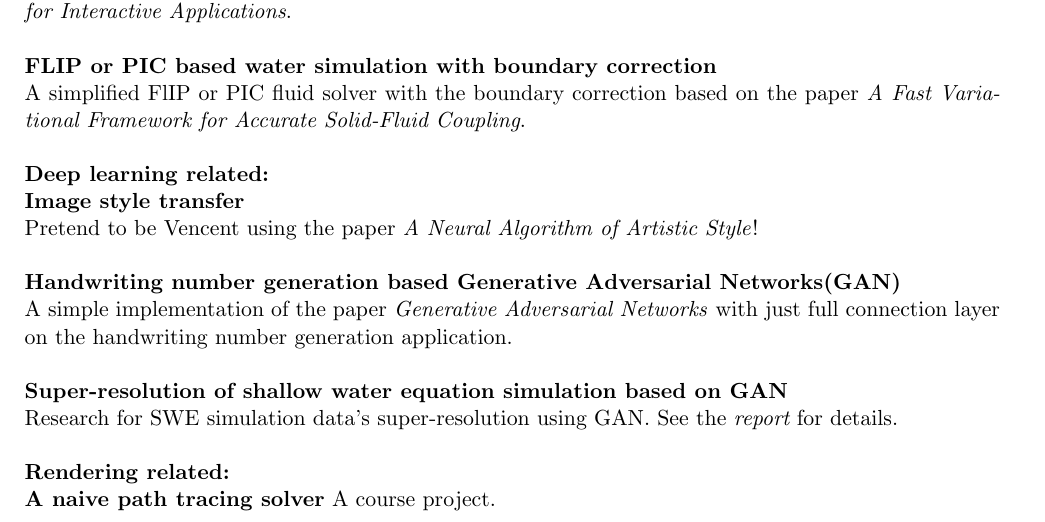
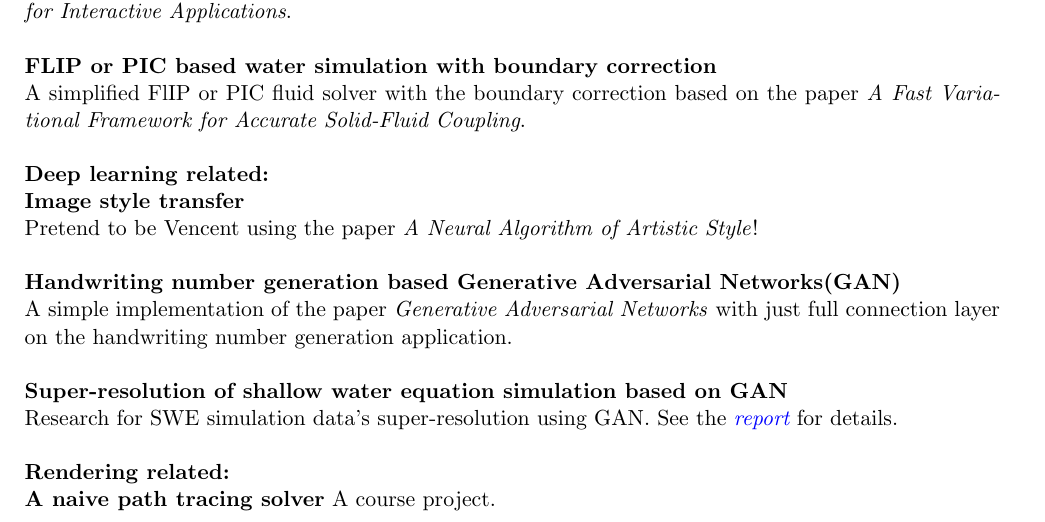
Before and after one commit to WTYatzoo/WTYatzoo.github.io, a LaTeX CV (CV/CV.tex): part of page 2 of 3, cut so that both start at the same text. Compiled offline with pdfLaTeX.

Commit message:
[modify]

```diff
--- a/CV/CV.tex
+++ b/CV/CV.tex
@@ -25,7 +25,7 @@
 \usepackage{chngpage}
 \usepackage{array}
 %\usepackage[colorlinks]{hyperref}
-\usepackage[colorlinks,urlcolor=black,linkcolor=black,anchorcolor=black,citecolor=black,filecolor=blue,runcolor=blue]{hyperref}
+\usepackage[colorlinks,urlcolor=blue,linkcolor=blue,anchorcolor=black,citecolor=black,filecolor=blue,runcolor=blue]{hyperref}
 
 \usepackage[left=0.75in,top=0.6in,right=0.75in,bottom=0.6in]{geometry} % Document margins
 \newcommand{\tab}[1]{\hspace{.2667\textwidth}\rlap{#1}}
```
Also changed, not shown: CV/CV.pdf, 1 other file.
